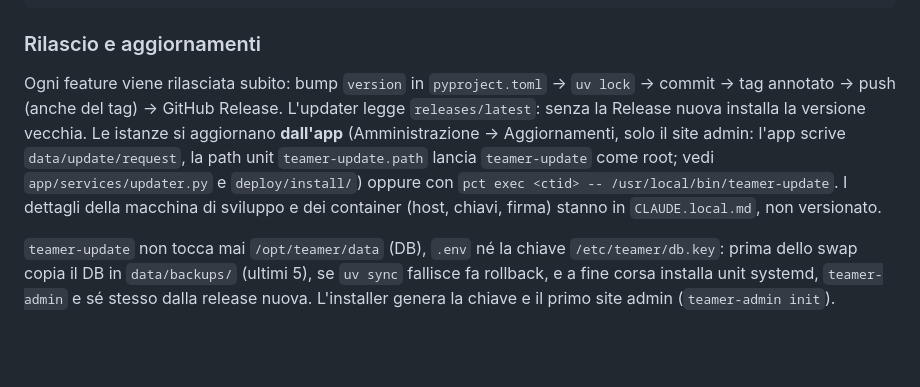
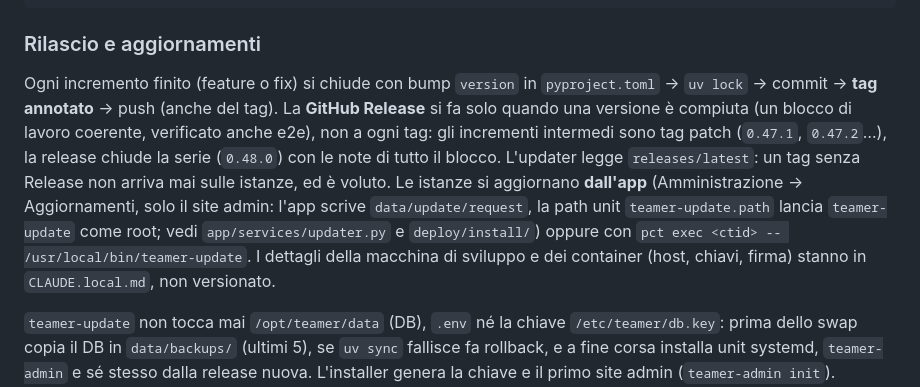
Before and after one commit to ilciko/teamer, a Markdown page: CLAUDE.md, the part around the change. Rendered like a GitHub page; blank space fills up the shorter version.

Commit message:
Regola di rilascio: tag a ogni incremento, GitHub Release solo a versione finita
Co-Authored-By: Claude Fable 5.1 <noreply@anthropic.com>

```diff
--- a/CLAUDE.md
+++ b/CLAUDE.md
@@ -19,7 +19,7 @@ uv run pytest tests/test_db.py::test_wrong_key -q        # un singolo test
 
 ### Rilascio e aggiornamenti
 
-Ogni feature viene rilasciata subito: bump `version` in `pyproject.toml` → `uv lock` → commit → tag annotato → push (anche del tag) → GitHub Release. L'updater legge `releases/latest`: senza la Release nuova installa la versione vecchia. Le istanze si aggiornano **dall'app** (Amministrazione → Aggiornamenti, solo il site admin: l'app scrive `data/update/request`, la path unit `teamer-update.path` lancia `teamer-update` come root; vedi `app/services/updater.py` e `deploy/install/`) oppure con `pct exec <ctid> -- /usr/local/bin/teamer-update`. I dettagli della macchina di sviluppo e dei container (host, chiavi, firma) stanno in `CLAUDE.local.md`, non versionato.
+Ogni incremento finito (feature o fix) si chiude con bump `version` in `pyproject.toml` → `uv lock` → commit → **tag annotato** → push (anche del tag). La **GitHub Release** si fa solo quando una versione è compiuta (un blocco di lavoro coerente, verificato anche e2e), non a ogni tag: gli incrementi intermedi sono tag patch (`0.47.1`, `0.47.2`…), la release chiude la serie (`0.48.0`) con le note di tutto il blocco. L'updater legge `releases/latest`: un tag senza Release non arriva mai sulle istanze, ed è voluto. Le istanze si aggiornano **dall'app** (Amministrazione → Aggiornamenti, solo il site admin: l'app scrive `data/update/request`, la path unit `teamer-update.path` lancia `teamer-update` come root; vedi `app/services/updater.py` e `deploy/install/`) oppure con `pct exec <ctid> -- /usr/local/bin/teamer-update`. I dettagli della macchina di sviluppo e dei container (host, chiavi, firma) stanno in `CLAUDE.local.md`, non versionato.
 
 `teamer-update` non tocca mai `/opt/teamer/data` (DB), `.env` né la chiave `/etc/teamer/db.key`: prima dello swap copia il DB in `data/backups/` (ultimi 5), se `uv sync` fallisce fa rollback, e a fine corsa installa unit systemd, `teamer-admin` e sé stesso dalla release nuova. L'installer genera la chiave e il primo site admin (`teamer-admin init`). Un'istanza ≤ 0.29 passa alla 0.30 con la procedura del README («Passaggio dalla versione mono-utente»): due `teamer-update`, `teamer-admin init`, migrazione dal browser con la vecchia password, `teamer-admin create-admin`. Attenzione per le release future: il primo `teamer-update` gira con l'updater **vecchio**, quindi un file nuovo da installare (binario o unit) arriva solo alla passata successiva. L'installer da zero è `deploy/ct/teamer.sh` (standalone stile community-scripts: il loro `build.func` non supporta install-script di repo terzi); il repo è pubblico, il token serve solo a un fork privato. Un container su **due reti** (`BRIDGE2`…, 0.37.1) risponde a ognuna dal suo gateway con `deploy/install/teamer-multihome` (rotte per sorgente, hook dhclient o `post-up`): il gateway della seconda rete non va mai in `gw=` del container.
 
```
